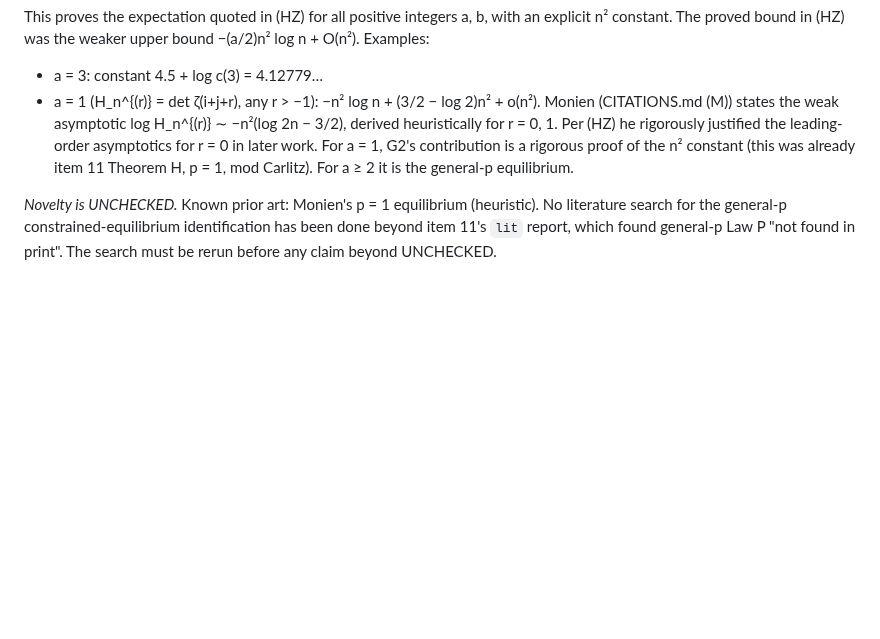
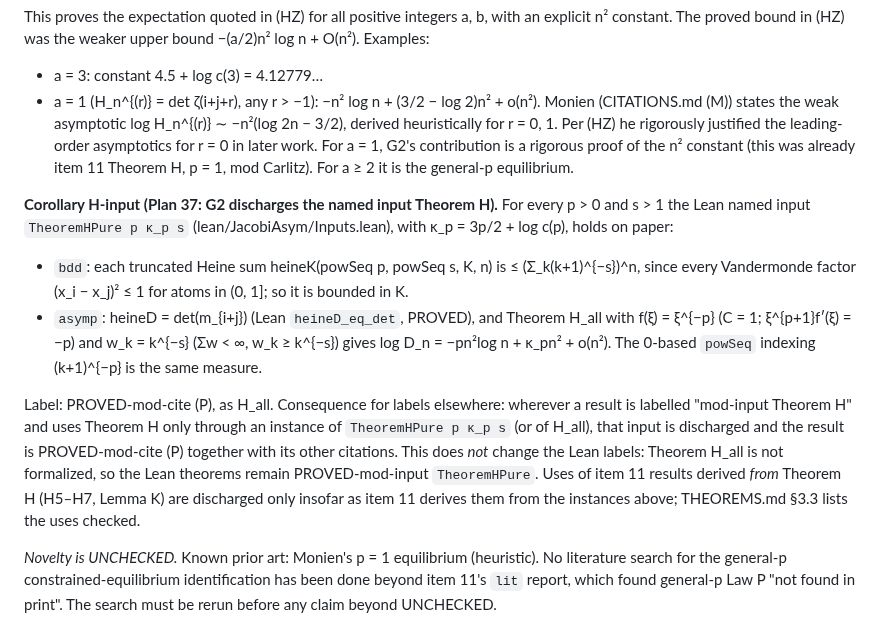
Before and after one commit to speagleg/jacobi-asymptotics, a Markdown page: research/G2/PROOF.md, the part around the change. Drawn GitHub-style; blank space fills up the shorter version.

```diff
--- a/research/G2/PROOF.md
+++ b/research/G2/PROOF.md
@@ -288,6 +288,21 @@ bound in (HZ) was the weaker upper bound −(a/2)n² log n + O(n²). Examples:
   rigorous proof of the n² constant (this was already item 11 Theorem H, p = 1, mod Carlitz). For a ≥ 2 it is the
   general-p equilibrium.
 
+**Corollary H-input (Plan 37: G2 discharges the named input Theorem H).** For every p > 0 and s > 1 the Lean named
+input `TheoremHPure p κ_p s` (lean/JacobiAsym/Inputs.lean), with κ_p = 3p/2 + log c(p), holds on paper:
+- `bdd`: each truncated Heine sum heineK(powSeq p, powSeq s, K, n) is ≤ (Σ_k(k+1)^{−s})^n, since every Vandermonde
+  factor (x_i − x_j)² ≤ 1 for atoms in (0, 1]; so it is bounded in K.
+- `asymp`: heineD = det(m_{i+j}) (Lean `heineD_eq_det`, PROVED), and Theorem H_all with f(ξ) = ξ^{−p} (C = 1;
+  ξ^{p+1}f′(ξ) = −p) and w_k = k^{−s} (Σw < ∞, w_k ≥ k^{−s}) gives log D_n = −pn²log n + κ_pn² + o(n²). The 0-based
+  `powSeq` indexing (k+1)^{−p} is the same measure.
+
+Label: PROVED-mod-cite (P), as H_all. Consequence for labels elsewhere: wherever a result is labelled "mod-input
+Theorem H" and uses Theorem H only through an instance of `TheoremHPure p κ_p s` (or of H_all), that input is
+discharged and the result is PROVED-mod-cite (P) together with its other citations. This does *not* change the Lean
+labels: Theorem H_all is not formalized, so the Lean theorems remain PROVED-mod-input `TheoremHPure`. Uses of item 11
+results derived *from* Theorem H (H5–H7, Lemma K) are discharged only insofar as item 11 derives them from the
+instances above; THEOREMS.md §3.3 lists the uses checked.
+
 *Novelty is UNCHECKED.* Known prior art: Monien's p = 1 equilibrium (heuristic). No literature search for the
 general-p constrained-equilibrium identification has been done beyond item 11's `lit` report, which found general-p
 Law P "not found in print". The search must be rerun before any claim beyond UNCHECKED.
```
Also changed, not shown: THEOREMS.md (added, +366 -0 lines).
